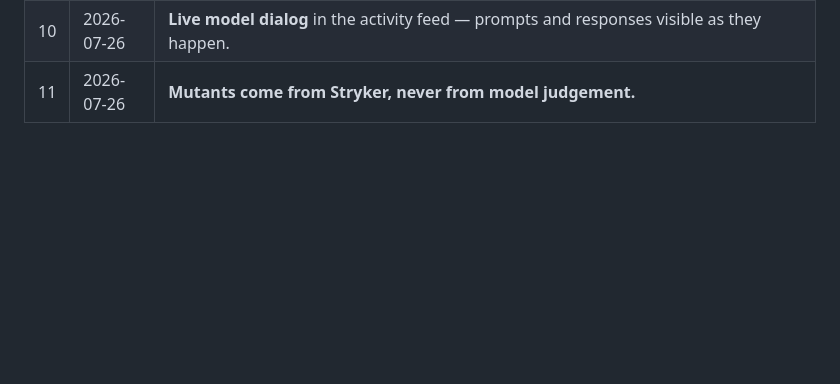
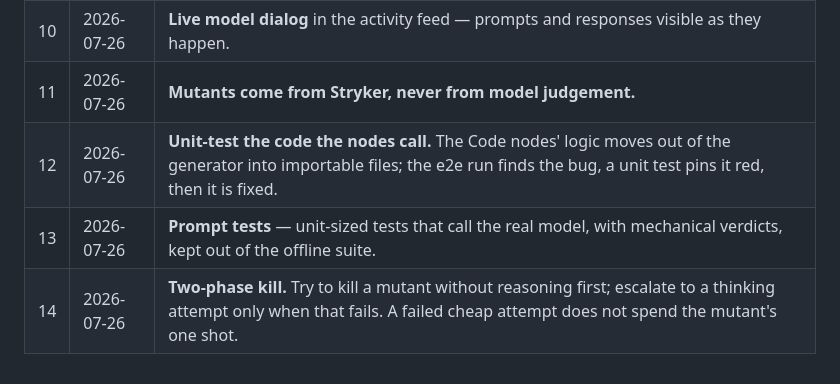
Before and after one commit to vasiliy-mikhailov/improve-javascript-tests, a Markdown page: PROBLEM.md, the part around the change. Drawn GitHub-style; blank space fills up the shorter version.

```diff
--- a/PROBLEM.md
+++ b/PROBLEM.md
@@ -139,3 +139,6 @@ Current implementation flow: [SPEC.md](SPEC.md).
 | 9 | 2026-07-26 | **No per-file cap on productive work.** Re-run mutation after every attempt and work from the fresh list; never attempt a mutant twice; expect one kill to take several mutants with it. |
 | 10 | 2026-07-26 | **Live model dialog** in the activity feed — prompts and responses visible as they happen. |
 | 11 | 2026-07-26 | **Mutants come from Stryker, never from model judgement.** |
+| 12 | 2026-07-26 | **Unit-test the code the nodes call.** The Code nodes' logic moves out of the generator into importable files; the e2e run finds the bug, a unit test pins it red, then it is fixed. |
+| 13 | 2026-07-26 | **Prompt tests** — unit-sized tests that call the real model, with mechanical verdicts, kept out of the offline suite. |
+| 14 | 2026-07-26 | **Two-phase kill.** Try to kill a mutant without reasoning first; escalate to a thinking attempt only when that fails. A failed cheap attempt does not spend the mutant's one shot. |
```
Also changed, not shown: SPEC.md (+60 -7 lines).
